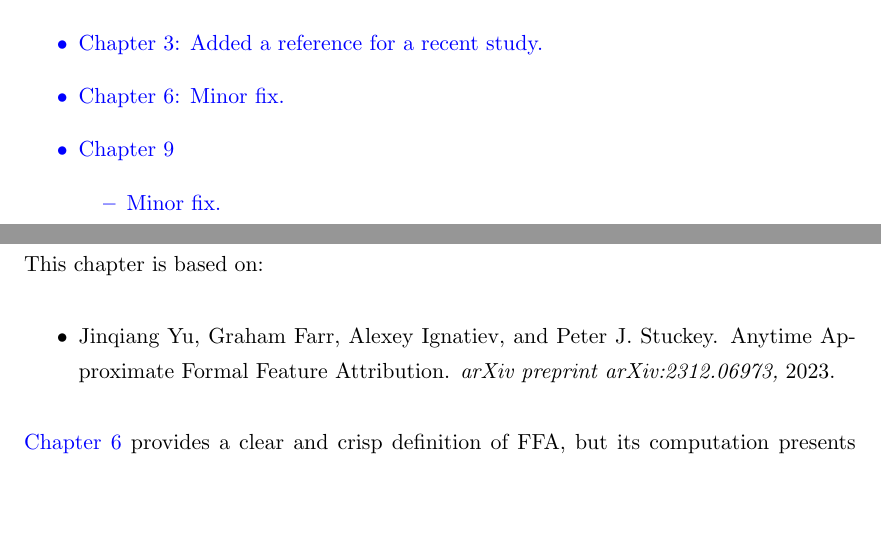
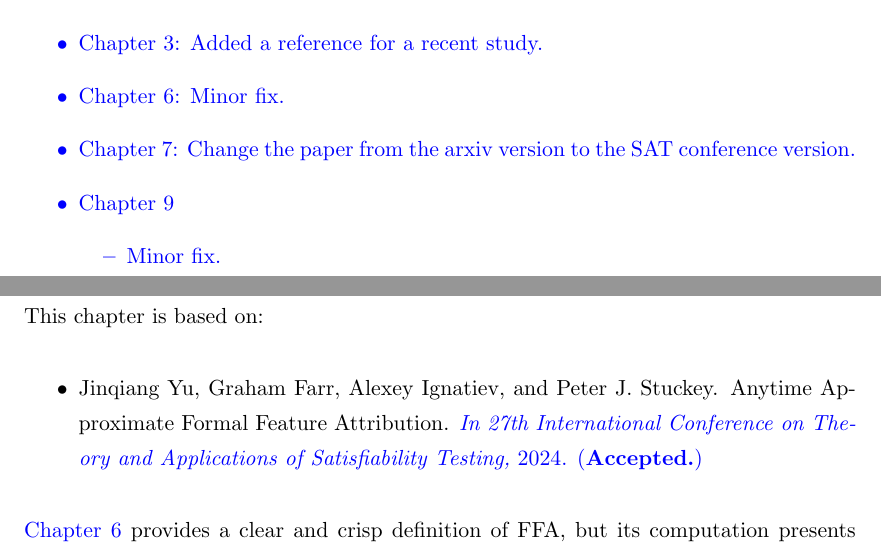
Before and after one commit to jinqiang-yu/jinqiang-thesis, a LaTeX thesis (thesis.tex, which reads change.tex, marco.tex): two parts of pages 3 and 123 of 199, joined at a grey line, cut so that both start at the same text, the shorter picture padded with empty space. Compiled offline with pdfLaTeX.

Commit message:
updated SAT paper version

```diff
--- a/change.tex
+++ b/change.tex
@@ -60,6 +60,8 @@
 		\end{itemize}
 	\item \autoref{chap:jair21}: Added a reference for a recent study.
 	\item \autoref{chap:ffa}: Minor fix.
+	\item \autoref{chap:marco}: Change the paper from the arxiv version to the SAT conference
+		version.
 	\item \autoref{chap:conc}
 		\begin{itemize}
 			\item Minor fix.
--- a/marco.tex
+++ b/marco.tex
@@ -4,7 +4,7 @@
 This chapter is based on:
 \begin{itemize}
 	\item Jinqiang Yu, Graham Farr, Alexey Ignatiev, and Peter J. Stuckey. Anytime Approximate Formal
-Feature Attribution. \emph{arXiv preprint arXiv:2312.06973,} 2023.
+Feature Attribution.  \newm{\emph{In 27th International Conference on Theory and Applications of Satisfiability Testing,} 2024. (\textbf{Accepted.})}
 \end{itemize}
 
 \autoref{chap:ffa} provides a clear and crisp definition of FFA, but its computation presents
```
